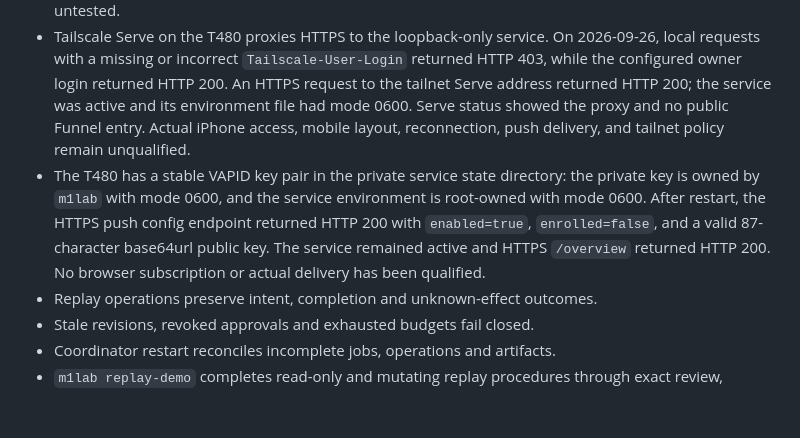
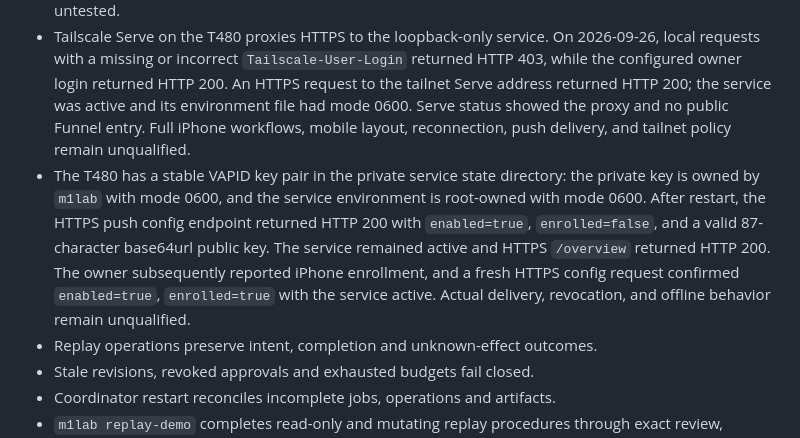
Before and after one commit to malik-na/m1-power-lab, a Markdown page: docs/QUALIFICATION.md, the part around the change. Rendered like a GitHub page; blank space fills up the shorter version.

Commit message:
Record confirmed iPhone push enrollment

```diff
--- a/docs/QUALIFICATION.md
+++ b/docs/QUALIFICATION.md
@@ -37,16 +37,18 @@
   `Tailscale-User-Login` returned HTTP 403, while the configured owner login
   returned HTTP 200. An HTTPS request to the tailnet Serve address returned
   HTTP 200; the service was active and its environment file had mode 0600.
-  Serve status showed the proxy and no public Funnel entry. Actual iPhone
-  access, mobile layout, reconnection, push delivery, and tailnet policy remain
+  Serve status showed the proxy and no public Funnel entry. Full iPhone
+  workflows, mobile layout, reconnection, push delivery, and tailnet policy remain
   unqualified.
 - The T480 has a stable VAPID key pair in the private service state directory:
   the private key is owned by `m1lab` with mode 0600, and the service
   environment is root-owned with mode 0600. After restart, the HTTPS push
   config endpoint returned HTTP 200 with `enabled=true`, `enrolled=false`,
   and a valid 87-character base64url public key. The service remained active
-  and HTTPS `/overview` returned HTTP 200. No browser subscription or actual
-  delivery has been qualified.
+  and HTTPS `/overview` returned HTTP 200. The owner subsequently reported
+  iPhone enrollment, and a fresh HTTPS config request confirmed
+  `enabled=true`, `enrolled=true` with the service active. Actual delivery,
+  revocation, and offline behavior remain unqualified.
 - Replay operations preserve intent, completion and unknown-effect outcomes.
 - Stale revisions, revoked approvals and exhausted budgets fail closed.
 - Coordinator restart reconciles incomplete jobs, operations and artifacts.
```
Also changed, not shown: docs/LAB-INVENTORY.md (+4 -3 lines), docs/STATUS.md (+2 -2 lines).
